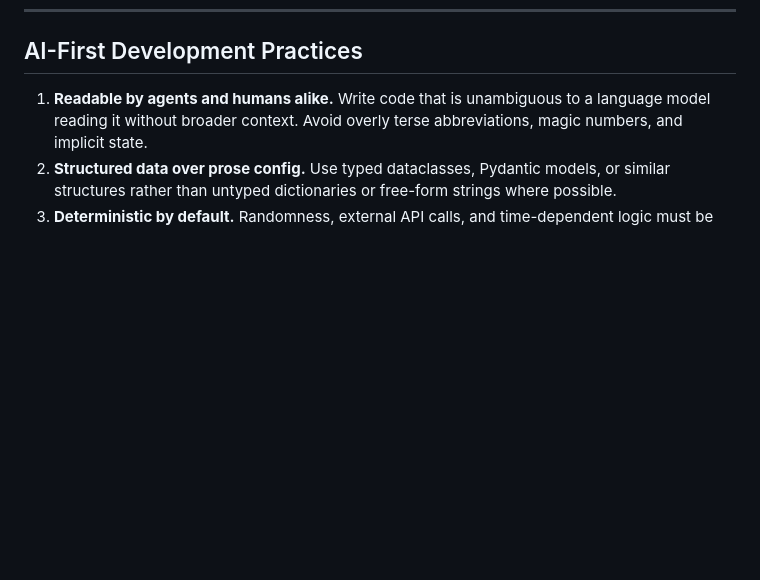
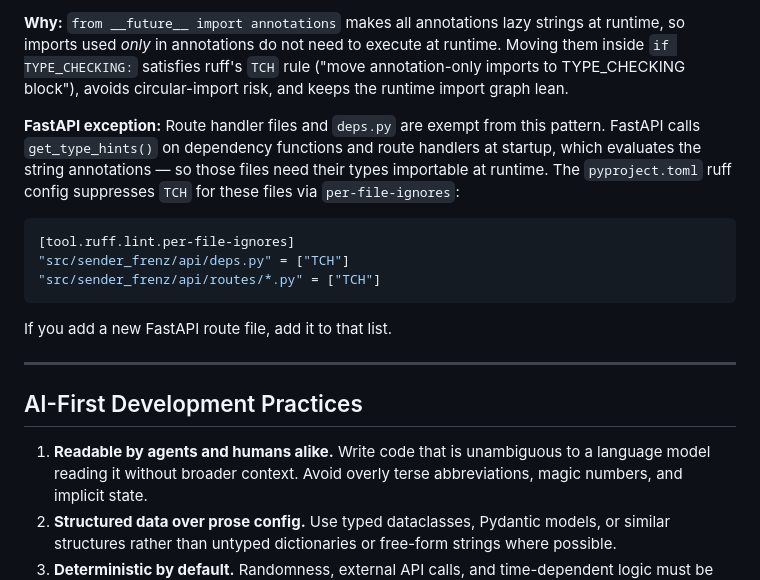
Before and after one commit to SimonTopp/sender-frenz, a Markdown page: AGENTS.md, the part around one of its changes. Rendered like a GitHub page; blank space fills up the shorter version.

````diff
--- a/AGENTS.md
+++ b/AGENTS.md
@@ -222,3 +293,25 @@ tests in under a minute while production behaviour is identical code.
+**Why:** `from __future__ import annotations` makes all annotations lazy
+strings at runtime, so imports used *only* in annotations do not need to
+execute at runtime.  Moving them inside `if TYPE_CHECKING:` satisfies
+ruff's `TCH` rule ("move annotation-only imports to TYPE_CHECKING block"),
+avoids circular-import risk, and keeps the runtime import graph lean.
+
+**FastAPI exception:** Route handler files and `deps.py` are exempt from this
+pattern.  FastAPI calls `get_type_hints()` on dependency functions and route
+handlers at startup, which evaluates the string annotations — so those files
+need their types importable at runtime.  The `pyproject.toml` ruff config
+suppresses `TCH` for these files via `per-file-ignores`:
+
+```toml
+[tool.ruff.lint.per-file-ignores]
+"src/sender_frenz/api/deps.py" = ["TCH"]
+"src/sender_frenz/api/routes/*.py" = ["TCH"]
+```
+
+If you add a new FastAPI route file, add it to that list.
+
+---
+
 ## AI-First Development Practices
 
 1. **Readable by agents and humans alike.** Write code that is unambiguous to
````
Also changed, not shown: other parts of AGENTS.md (+71 -0 lines), docs/plans/04_2026_game-loop.md (+1 -1 lines).
